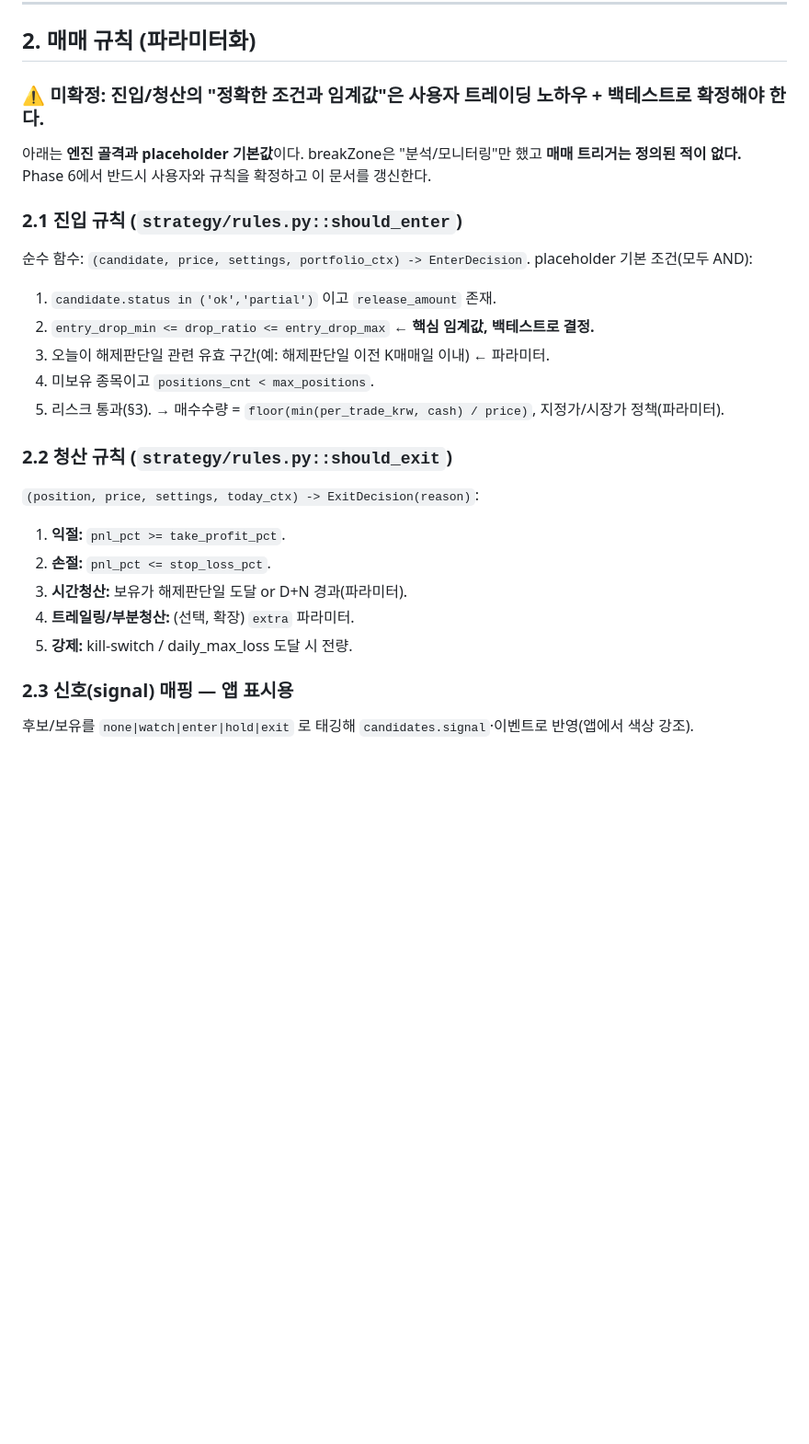
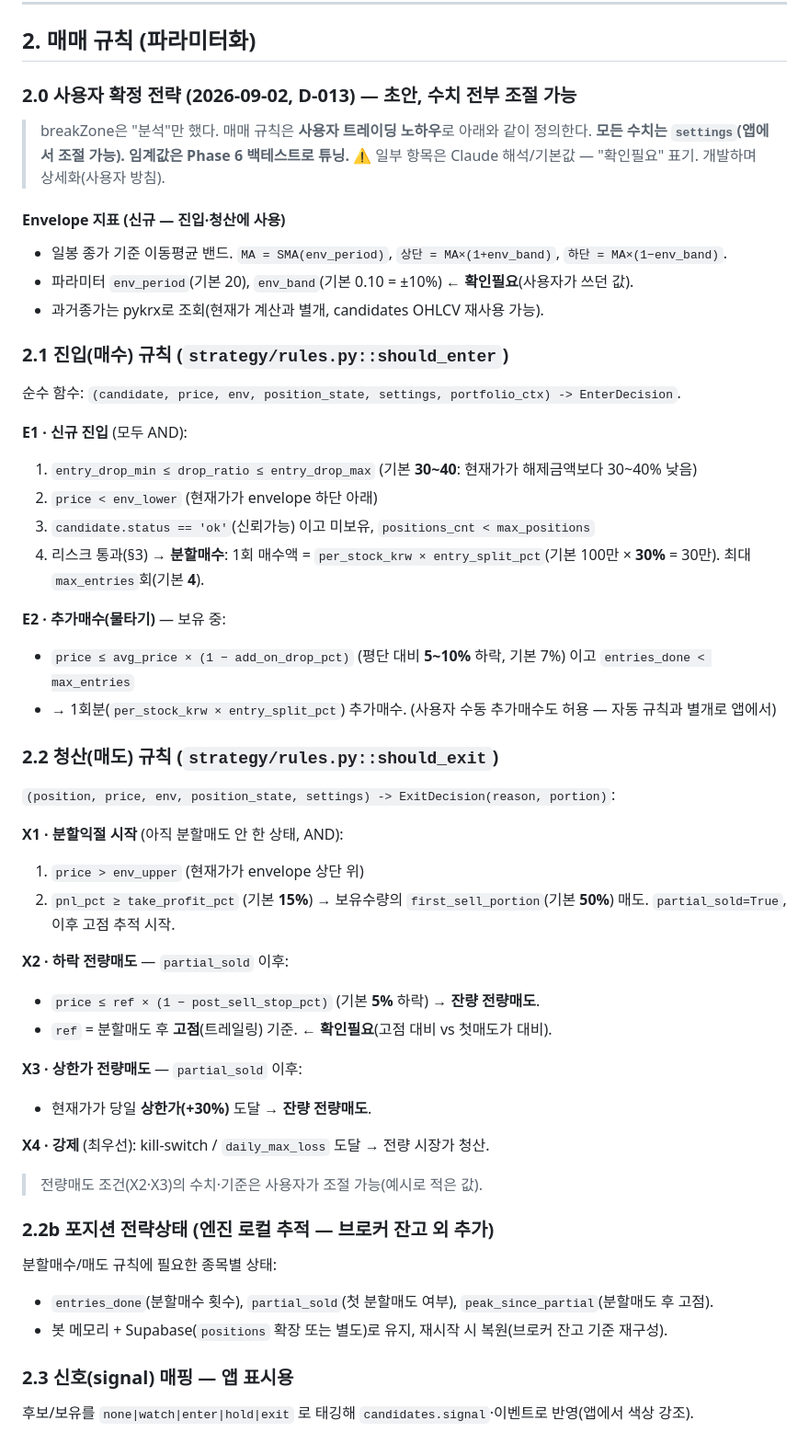
Before and after one commit to ksh234/breakZoneAutoApp, a Markdown page: docs/03-strategy-spec.md, the part around one of its changes. Shown at 92% size. Rendered like a GitHub page; blank space fills up the shorter version.

Commit message:
docs(strategy): Phase 4 사용자 매매전략 명세화 (D-013 초안)
- docs/03 §2: envelope 지표 + 진입(drop 30~40 & env하단, 분할매수 30%x4, 물타기)
  + 청산(env상단 & +15% 50%매도, 이후 고점-5% 전량, 상한가 전량) + 포지션 전략상태
- 파라미터 목록 갱신(전부 조절가능, settings.extra)
- DECISIONS D-013

Co-Authored-By: Claude Opus 4.8 <noreply@anthropic.com>

```diff
--- a/docs/03-strategy-spec.md
+++ b/docs/03-strategy-spec.md
@@ -34,26 +34,53 @@
 
 ## 2. 매매 규칙 (파라미터화)
 
-### ⚠️ 미확정: 진입/청산의 "정확한 조건과 임계값"은 사용자 트레이딩 노하우 + 백테스트로 확정해야 한다.
-아래는 **엔진 골격과 placeholder 기본값**이다. breakZone은 "분석/모니터링"만 했고 **매매 트리거는 정의된 적이 없다.** Phase 6에서 반드시 사용자와 규칙을 확정하고 이 문서를 갱신한다.
+### 2.0 사용자 확정 전략 (2026-09-02, D-013) — 초안, 수치 전부 조절 가능
+> breakZone은 "분석"만 했다. 매매 규칙은 **사용자 트레이딩 노하우**로 아래와 같이 정의한다.
+> **모든 수치는 `settings`(앱에서 조절 가능). 임계값은 Phase 6 백테스트로 튜닝.**
+> ⚠️ 일부 항목은 Claude 해석/기본값 — "확인필요" 표기. 개발하며 상세화(사용자 방침).
 
-### 2.1 진입 규칙 (`strategy/rules.py::should_enter`)
-순수 함수: `(candidate, price, settings, portfolio_ctx) -> EnterDecision`.
-placeholder 기본 조건(모두 AND):
-1. `candidate.status in ('ok','partial')` 이고 `release_amount` 존재.
-2. `entry_drop_min <= drop_ratio <= entry_drop_max`  ← **핵심 임계값, 백테스트로 결정.**
-3. 오늘이 해제판단일 관련 유효 구간(예: 해제판단일 이전 K매매일 이내) ← 파라미터.
-4. 미보유 종목이고 `positions_cnt < max_positions`.
-5. 리스크 통과(§3).
-→ 매수수량 = `floor(min(per_trade_krw, cash) / price)`, 지정가/시장가 정책(파라미터).
+#### Envelope 지표 (신규 — 진입·청산에 사용)
+- 일봉 종가 기준 이동평균 밴드. `MA = SMA(env_period)`, `상단 = MA×(1+env_band)`, `하단 = MA×(1−env_band)`.
+- 파라미터 `env_period`(기본 20), `env_band`(기본 0.10 = ±10%) ← **확인필요**(사용자가 쓰던 값).
+- 과거종가는 pykrx로 조회(현재가 계산과 별개, candidates OHLCV 재사용 가능).
 
-### 2.2 청산 규칙 (`strategy/rules.py::should_exit`)
-`(position, price, settings, today_ctx) -> ExitDecision(reason)`:
-1. **익절:** `pnl_pct >= take_profit_pct`.
-2. **손절:** `pnl_pct <= stop_loss_pct`.
-3. **시간청산:** 보유가 해제판단일 도달 or D+N 경과(파라미터).
-4. **트레일링/부분청산:** (선택, 확장) `extra` 파라미터.
-5. **강제:** kill-switch / daily_max_loss 도달 시 전량.
+### 2.1 진입(매수) 규칙 (`strategy/rules.py::should_enter`)
+순수 함수: `(candidate, price, env, position_state, settings, portfolio_ctx) -> EnterDecision`.
+
+**E1 · 신규 진입** (모두 AND):
+1. `entry_drop_min ≤ drop_ratio ≤ entry_drop_max` (기본 **30~40**: 현재가가 해제금액보다 30~40% 낮음)
+2. `price < env_lower` (현재가가 envelope 하단 아래)
+3. `candidate.status == 'ok'`(신뢰가능) 이고 미보유, `positions_cnt < max_positions`
+4. 리스크 통과(§3)
+→ **분할매수**: 1회 매수액 = `per_stock_krw × entry_split_pct`(기본 100만 × **30%** = 30만). 최대 `max_entries`회(기본 **4**).
+
+**E2 · 추가매수(물타기)** — 보유 중:
+- `price ≤ avg_price × (1 − add_on_drop_pct)` (평단 대비 **5~10%** 하락, 기본 7%) 이고 `entries_done < max_entries`
+- → 1회분(`per_stock_krw × entry_split_pct`) 추가매수. (사용자 수동 추가매수도 허용 — 자동 규칙과 별개로 앱에서)
+
+### 2.2 청산(매도) 규칙 (`strategy/rules.py::should_exit`)
+`(position, price, env, position_state, settings) -> ExitDecision(reason, portion)`:
+
+**X1 · 분할익절 시작** (아직 분할매도 안 한 상태, AND):
+1. `price > env_upper` (현재가가 envelope 상단 위)
+2. `pnl_pct ≥ take_profit_pct` (기본 **15%**)
+→ 보유수량의 `first_sell_portion`(기본 **50%**) 매도. `partial_sold=True`, 이후 고점 추적 시작.
+
+**X2 · 하락 전량매도** — `partial_sold` 이후:
+- `price ≤ ref × (1 − post_sell_stop_pct)` (기본 **5%** 하락) → **잔량 전량매도**.
+- `ref` = 분할매도 후 **고점**(트레일링) 기준. ← **확인필요**(고점 대비 vs 첫매도가 대비).
+
+**X3 · 상한가 전량매도** — `partial_sold` 이후:
+- 현재가가 당일 **상한가(+30%)** 도달 → **잔량 전량매도**.
+
+**X4 · 강제** (최우선): kill-switch / `daily_max_loss` 도달 → 전량 시장가 청산.
+
+> 전량매도 조건(X2·X3)의 수치·기준은 사용자가 조절 가능(예시로 적은 값).
+
+### 2.2b 포지션 전략상태 (엔진 로컬 추적 — 브로커 잔고 외 추가)
+분할매수/매도 규칙에 필요한 종목별 상태:
+- `entries_done`(분할매수 횟수), `partial_sold`(첫 분할매도 여부), `peak_since_partial`(분할매도 후 고점).
+- 봇 메모리 + Supabase(`positions` 확장 또는 별도)로 유지, 재시작 시 복원(브로커 잔고 기준 재구성).
 
 ### 2.3 신호(signal) 매핑 — 앱 표시용
 후보/보유를 `none|watch|enter|hold|exit` 로 태깅해 `candidates.signal`·이벤트로 반영(앱에서 색상 강조).
```
Also changed, not shown: other parts of docs/03-strategy-spec.md (+19 -9 lines), DECISIONS.md (+10 -0 lines).
